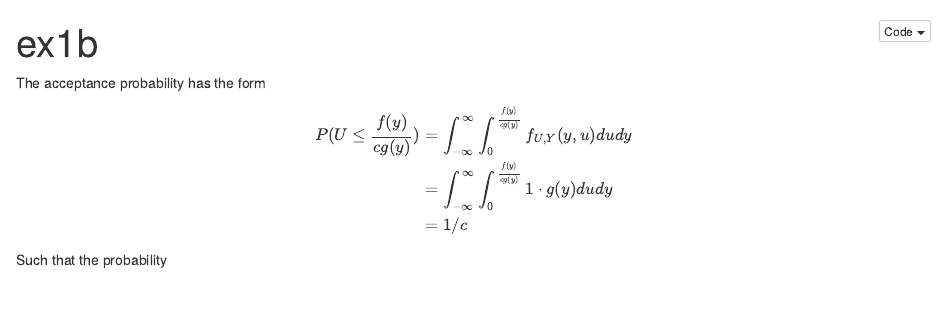
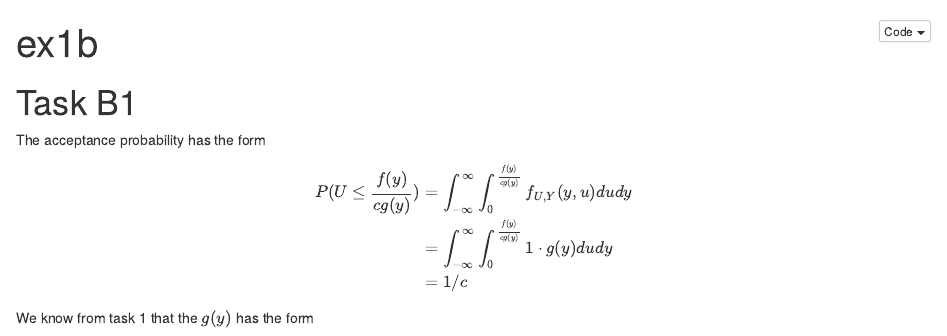
Before and after one commit to isakhammer/berergningskrevende-statistikk, an R Markdown document (ex1B.Rmd): the page in a window 1100 px wide, from its top. The pictures show the output file ex1B.nb.html that the author committed with the source, opened offline.

Commit message:
generated Ex1B

````diff
--- a/ex1B.Rmd
+++ b/ex1B.Rmd
@@ -2,6 +2,8 @@
 title: "ex1b"
 output: html_notebook
 ---
+
+# Task B1
 
 The acceptance probability has the form
 $$
@@ -12,4 +14,18 @@ P(U \le  \frac{f(y)}{cg(y)}) &=  \int_{-\infty}^{\infty} \int_0^{\frac{f(y)}{cg(
 \end{align}
 $$
 
-Such that the probability
+We know from task 1 that the $g(y)$ has the form
+
+
+```{r}
+plot(cars)
+```
+
+
+
+
+## Task B2
+
+
+$$
+\begin{align}
````
Also changed, not shown: ex1B.nb.html, ex1B.Rmd (5 more changed lines).
